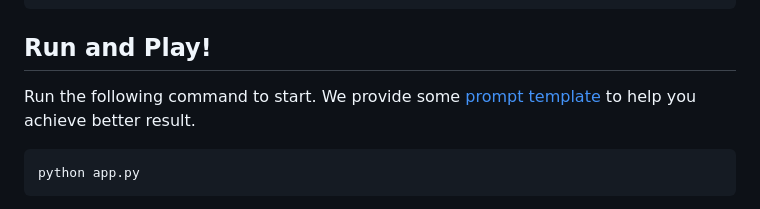
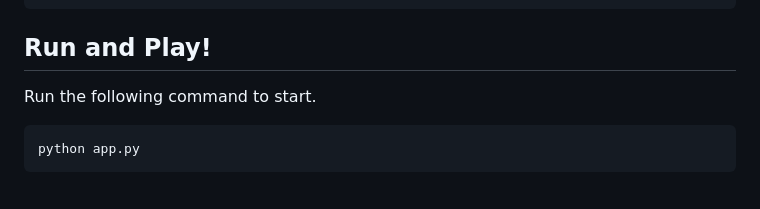
Before and after one commit to rese1f/StableVideo, a Markdown page: README.md, the part around the change. Drawn GitHub-style.

````diff
--- a/README.md
+++ b/README.md
@@ -71,7 +71,7 @@ StableVideo
 ```
 
 ## Run and Play!
-Run the following command to start. We provide some [prompt template](prompt_template.md) to help you achieve better result.
+Run the following command to start.
 ```
 python app.py
 ```
````
